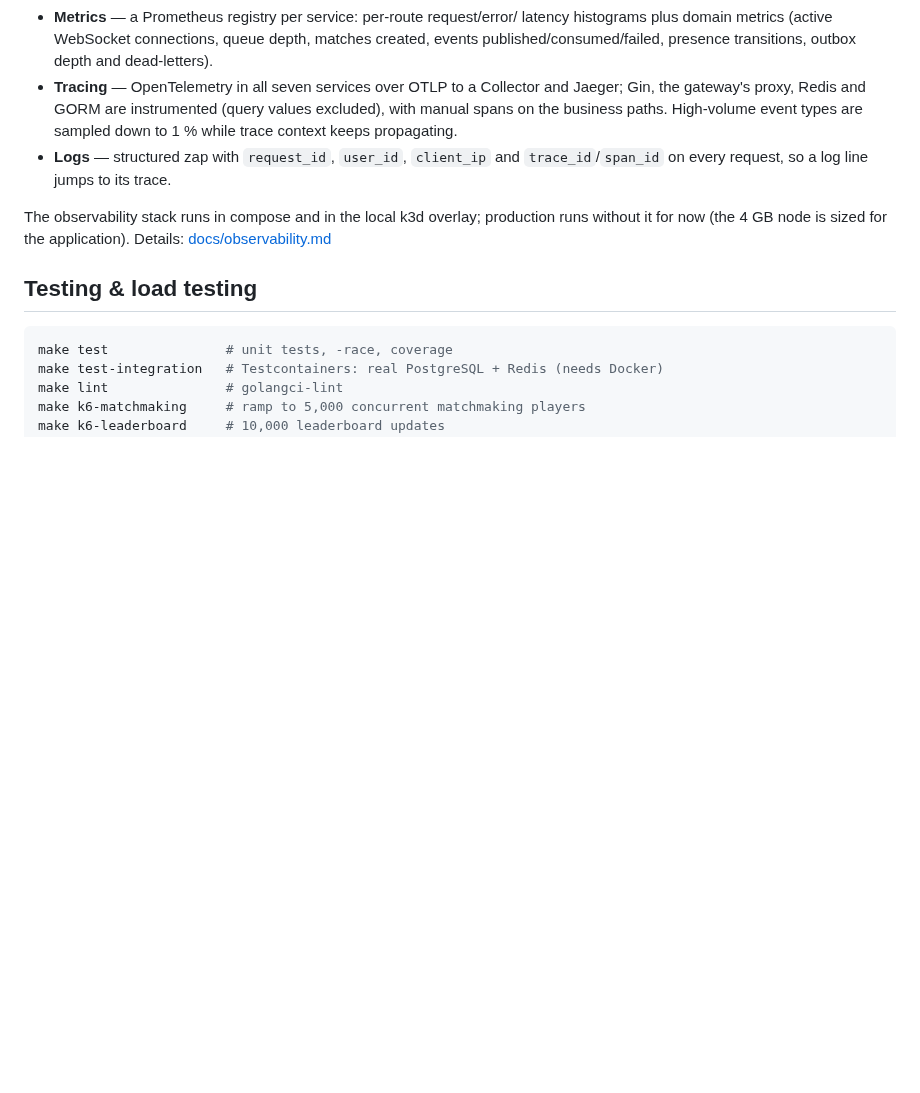
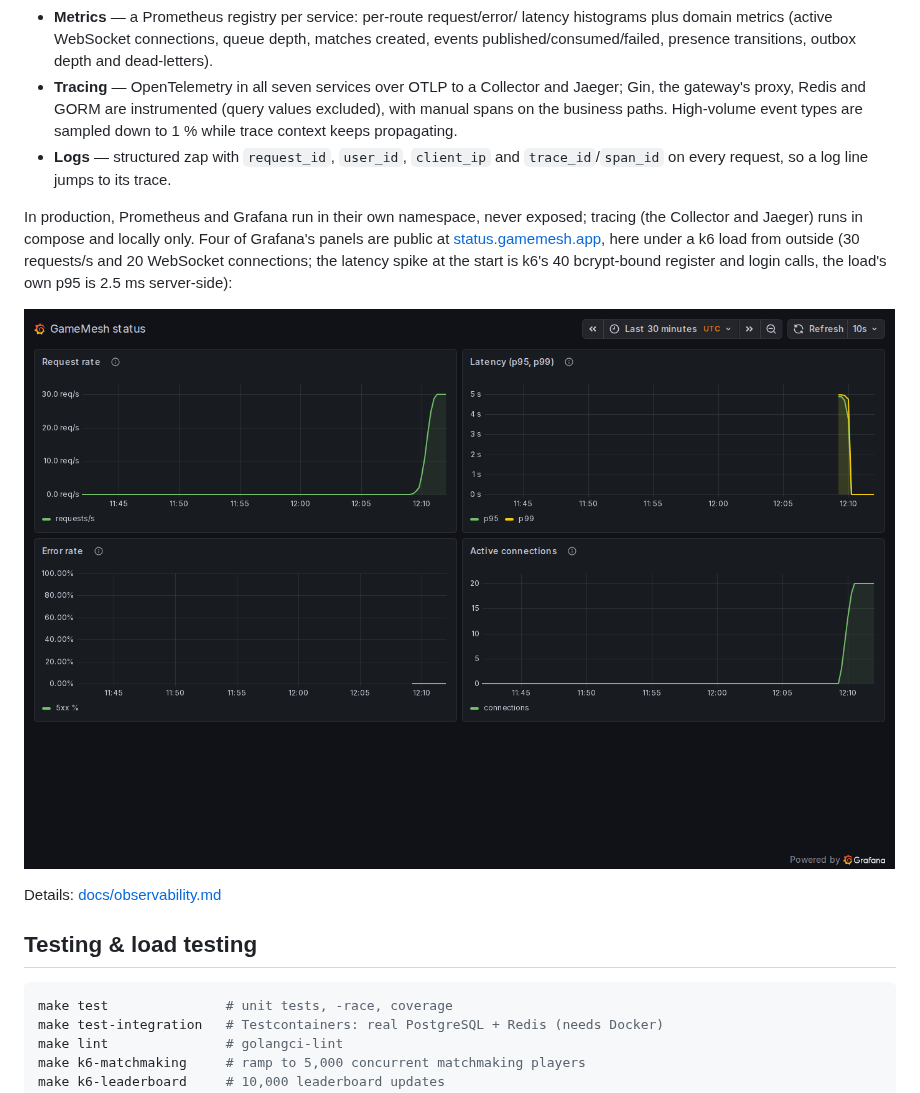
Before and after one commit to AlpNuhoglu/gamemesh, a Markdown page: README.md, the part around the change. GitHub-like rendering; pictures changed too: docs/images/status-page-under-load.png (added); blank space fills up the shorter version.

Commit message:
docs(readme): show the status page under load
The screenshot of https://status.gamemesh.app taken mid-way through
the G7 load (headless Chromium, 2026-10-25 12:11 UTC): request rate up
to 30/s, p95/p99 2.5/4.5 ms server-side, no 5xx, 20 WebSocket
connections. The latency spike at the start is real: k6's setup sends
its 20 register and 20 login calls at once, bcrypt-bound on two vCPUs
(up to 4.9 s), and they are all the traffic in that minute.

The Observability section also said production runs without
monitoring; it has run Prometheus and Grafana since G4/G5.

Plan: G7

Co-Authored-By: Claude Opus 5.5 <noreply@anthropic.com>

```diff
--- a/README.md
+++ b/README.md
@@ -377,9 +377,17 @@ Details: [docs/presence.md](docs/presence.md)
 - **Logs** — structured zap with `request_id`, `user_id`, `client_ip` and
   `trace_id`/`span_id` on every request, so a log line jumps to its trace.
 
-The observability stack runs in compose and in the local k3d overlay;
-production runs without it for now (the 4 GB node is sized for the
-application). Details: [docs/observability.md](docs/observability.md)
+In production, Prometheus and Grafana run in their own namespace, never
+exposed; tracing (the Collector and Jaeger) runs in compose and locally only.
+Four of Grafana's panels are public at
+[status.gamemesh.app](https://status.gamemesh.app), here under a k6 load from
+outside (30 requests/s and 20 WebSocket connections; the latency spike at the
+start is k6's 40 bcrypt-bound register and login calls, the load's own p95 is
+2.5 ms server-side):
+
+![The status page under load](docs/images/status-page-under-load.png)
+
+Details: [docs/observability.md](docs/observability.md)
 
 ## Testing & load testing
 
```
